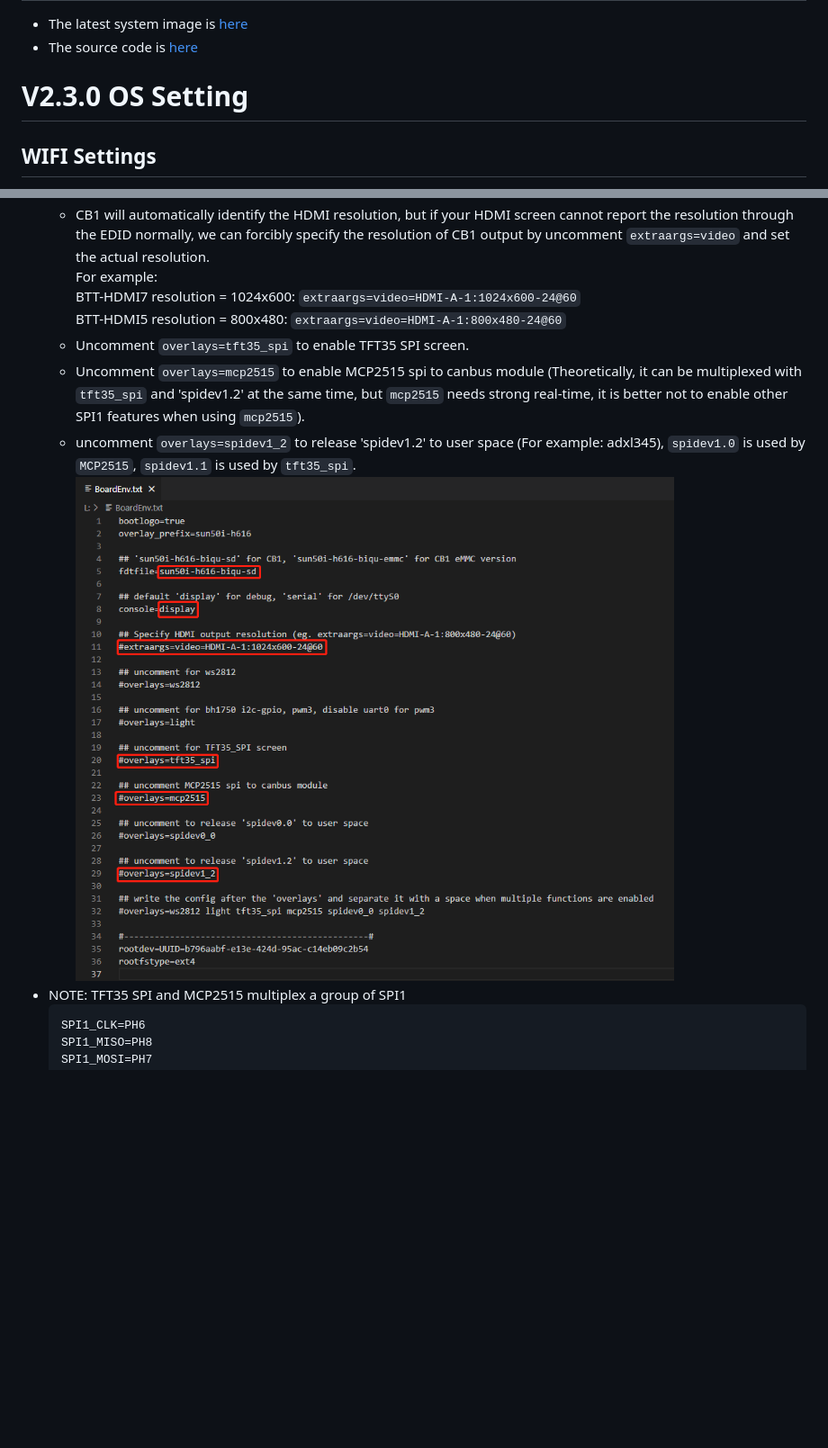
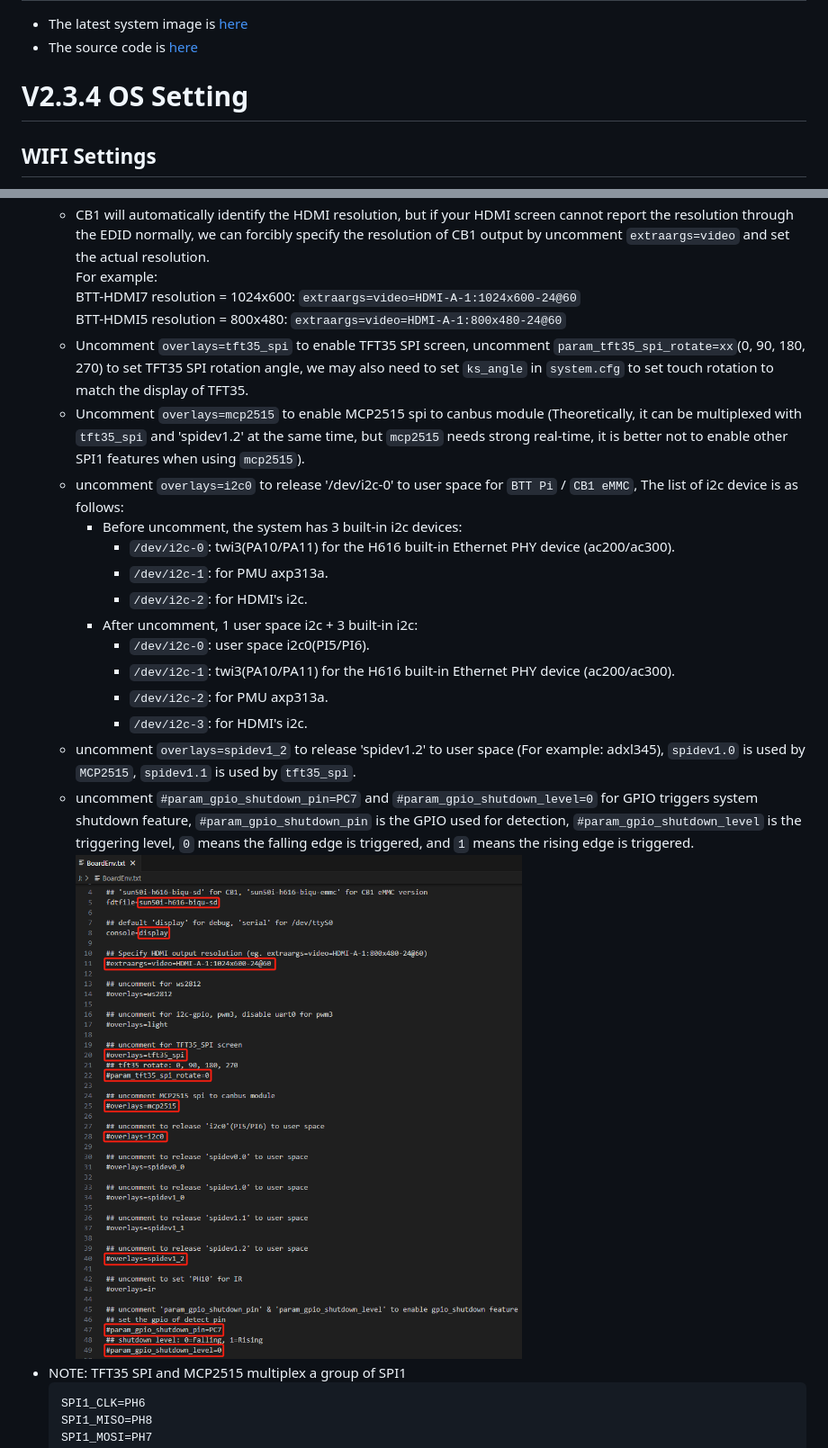
Before and after one commit to bigtreetech/CB1, a Markdown page: readme.md, 2 parts joined by grey strips. Shown at 90% size. Rendered like a GitHub page; pictures changed too: Images/overlays.png; blank space fills up the shorter version.

Commit message:
Add configuration instructions for V2.3.4

````diff
--- a/readme.md
+++ b/readme.md
@@ -6,7 +6,7 @@
 * The latest system image is [here](https://github.com/bigtreetech/CB1/releases)
 * The source code is [here](https://github.com/bigtreetech/CB1-Kernel)
 
-# V2.3.0 OS Setting
+# V2.3.4 OS Setting
 ## WIFI Settings
 * After the OS writes to the SD card, there is a FAT32 partition named `BOOT`, open `system.cfg` file with `Notpad`, `Notpad++` or `VSCode`.
 <br/><img src=Images/system.png width="800"/><br/>
@@ -24,9 +24,20 @@ For example: `WIFI_SSID="CB1 Tester"`
     For example:<br/>
     BTT-HDMI7 resolution = 1024x600: `extraargs=video=HDMI-A-1:1024x600-24@60`<br/>
     BTT-HDMI5 resolution = 800x480: `extraargs=video=HDMI-A-1:800x480-24@60`<br/>
-    * Uncomment `overlays=tft35_spi` to enable TFT35 SPI screen.
+    * Uncomment `overlays=tft35_spi` to enable TFT35 SPI screen, uncomment `param_tft35_spi_rotate=xx`(0, 90, 180, 270) to set TFT35 SPI rotation angle, we may also need to set `ks_angle` in `system.cfg` to set touch rotation to match the display of TFT35.
     * Uncomment `overlays=mcp2515` to enable MCP2515 spi to canbus module (Theoretically, it can be multiplexed with `tft35_spi` and 'spidev1.2' at the same time, but `mcp2515` needs strong real-time, it is better not to enable other SPI1 features when using `mcp2515`).
+    * uncomment `overlays=i2c0` to release '/dev/i2c-0' to user space for `BTT Pi` / `CB1 eMMC`, The list of i2c device is as follows:
+		* Before uncomment, the system has 3 built-in i2c devices:
+            * `/dev/i2c-0`: twi3(PA10/PA11) for the H616 built-in Ethernet PHY device (ac200/ac300).
+            *  `/dev/i2c-1`: for PMU axp313a.
+            *  `/dev/i2c-2`: for HDMI's i2c.
+		* After uncomment, 1 user space i2c + 3 built-in i2c:
+            *  `/dev/i2c-0`: user space i2c0(PI5/PI6).
+            * `/dev/i2c-1`: twi3(PA10/PA11) for the H616 built-in Ethernet PHY device (ac200/ac300).
+            *  `/dev/i2c-2`: for PMU axp313a.
+            *  `/dev/i2c-3`: for HDMI's i2c.
     * uncomment `overlays=spidev1_2` to release 'spidev1.2' to user space (For example: adxl345), `spidev1.0` is used by `MCP2515`, `spidev1.1` is used by `tft35_spi`.
+    * uncomment `#param_gpio_shutdown_pin=PC7` and `#param_gpio_shutdown_level=0` for GPIO triggers system shutdown feature, `#param_gpio_shutdown_pin` is the GPIO used for detection, `#param_gpio_shutdown_level` is the triggering level, `0` means the falling edge is triggered, and `1` means the rising edge is triggered.
     <br/><img src=Images/overlays.png width="800"/><br/>
 * NOTE: TFT35 SPI and MCP2515 multiplex a group of SPI1
     ```
````
Also changed, not shown: Images/overlays-.png (added).
